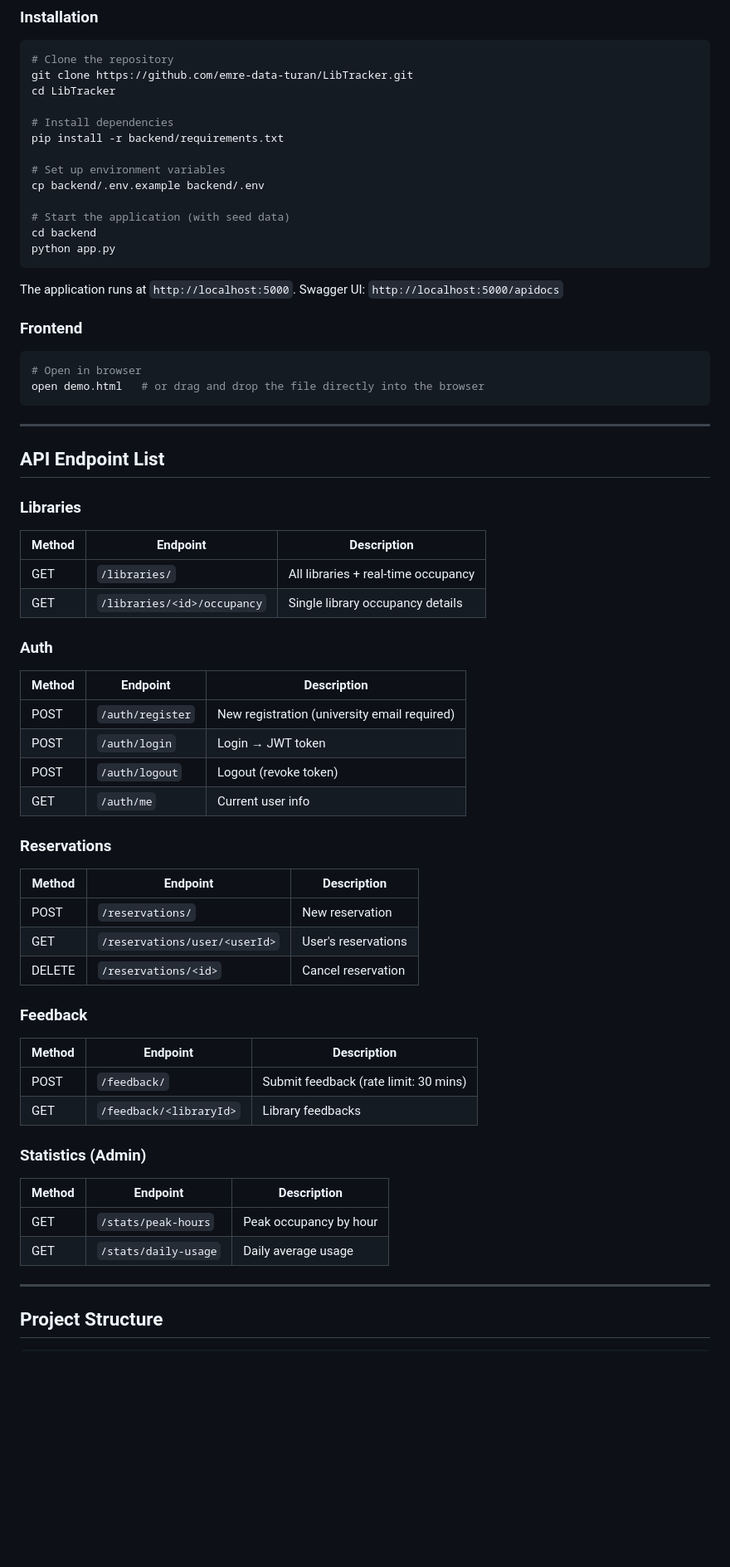
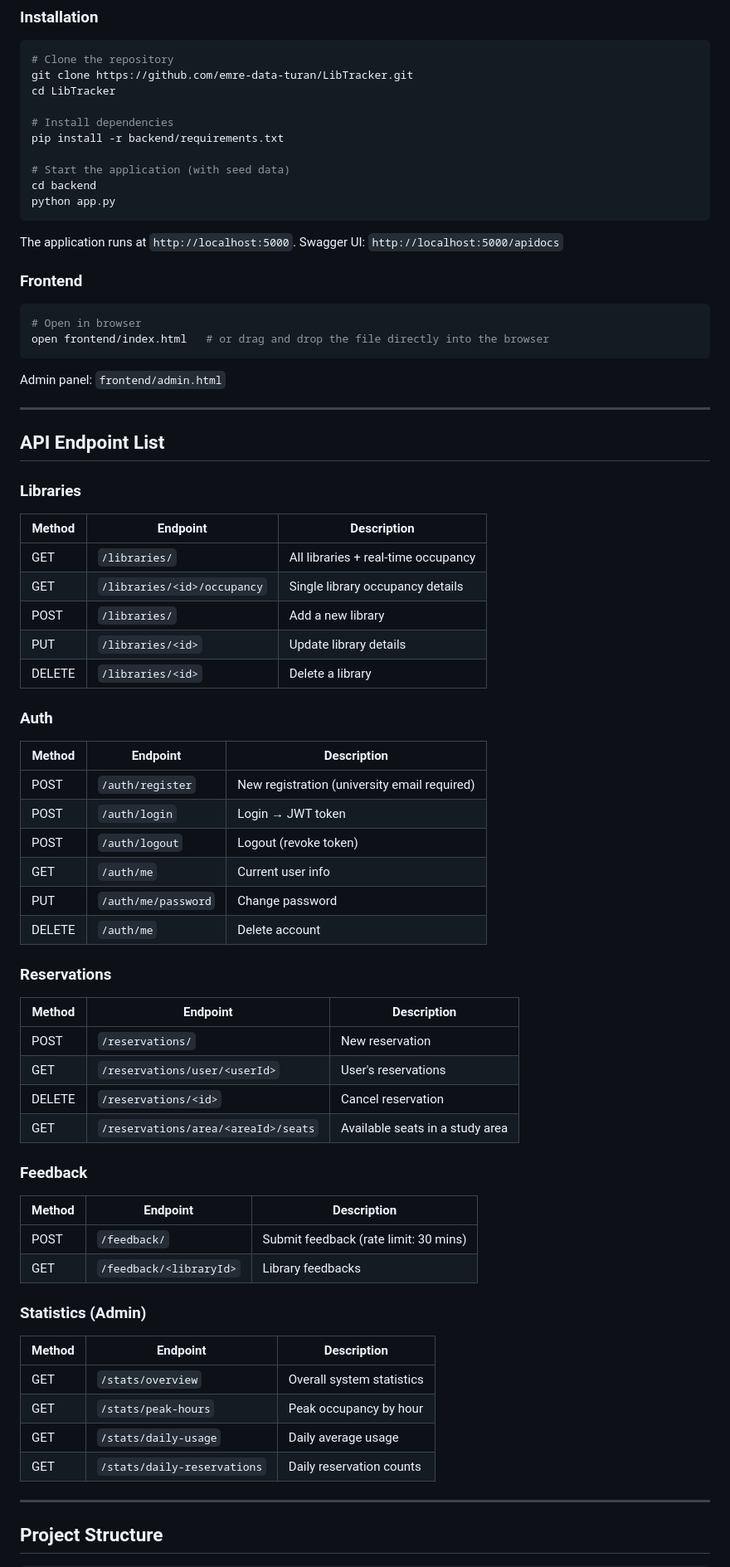
Before and after one commit to emre-data-turan/LibTracker, a Markdown page: README.md, the part around one of its changes. Shown at 83% size. GitHub-like rendering; blank space fills up the shorter version.

````diff
--- a/README.md
+++ b/README.md
@@ -34,9 +34,6 @@ cd LibTracker
 # Install dependencies
 pip install -r backend/requirements.txt
 
-# Set up environment variables
-cp backend/.env.example backend/.env
-
 # Start the application (with seed data)
 cd backend
 python app.py
@@ -49,8 +46,10 @@ Swagger UI: `http://localhost:5000/apidocs`
 
 ```bash
 # Open in browser
-open demo.html   # or drag and drop the file directly into the browser
+open frontend/index.html   # or drag and drop the file directly into the browser
 ```
+
+Admin panel: `frontend/admin.html`
 
 ---
 
@@ -62,6 +61,9 @@ open demo.html   # or drag and drop the file directly into the browser
 |--------|----------|----------|
 | GET | `/libraries/` | All libraries + real-time occupancy |
 | GET | `/libraries/<id>/occupancy` | Single library occupancy details |
+| POST | `/libraries/` | Add a new library |
+| PUT | `/libraries/<id>` | Update library details |
+| DELETE | `/libraries/<id>` | Delete a library |
 
 ### Auth
 
@@ -71,6 +73,8 @@ open demo.html   # or drag and drop the file directly into the browser
 | POST | `/auth/login` | Login → JWT token |
 | POST | `/auth/logout` | Logout (revoke token) |
 | GET | `/auth/me` | Current user info |
+| PUT | `/auth/me/password` | Change password |
+| DELETE | `/auth/me` | Delete account |
 
 ### Reservations
 
@@ -79,6 +83,7 @@ open demo.html   # or drag and drop the file directly into the browser
 | POST | `/reservations/` | New reservation |
 | GET | `/reservations/user/<userId>` | User's reservations |
 | DELETE | `/reservations/<id>` | Cancel reservation |
+| GET | `/reservations/area/<areaId>/seats` | Available seats in a study area |
 
 ### Feedback
 
@@ -91,8 +96,10 @@ open demo.html   # or drag and drop the file directly into the browser
 
 | Method | Endpoint | Description |
 |--------|----------|----------|
+| GET | `/stats/overview` | Overall system statistics |
 | GET | `/stats/peak-hours` | Peak occupancy by hour |
 | GET | `/stats/daily-usage` | Daily average usage |
+| GET | `/stats/daily-reservations` | Daily reservation counts |
 
 ---
 
````
Also changed, not shown: other parts of README.md (+13 -6 lines).
